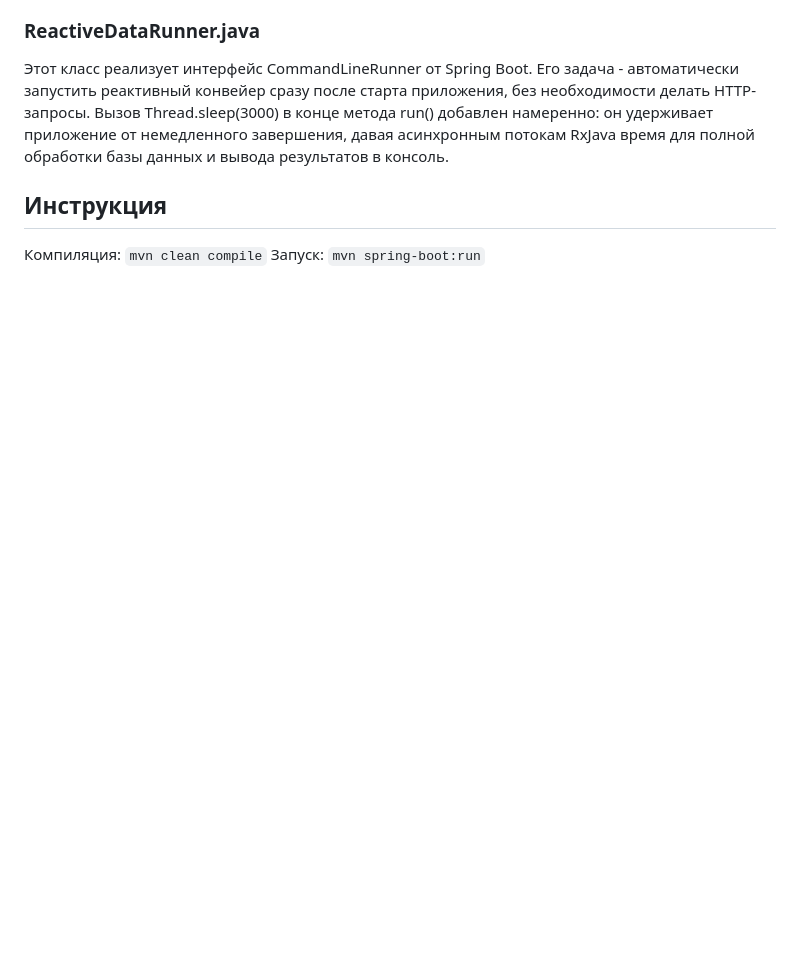
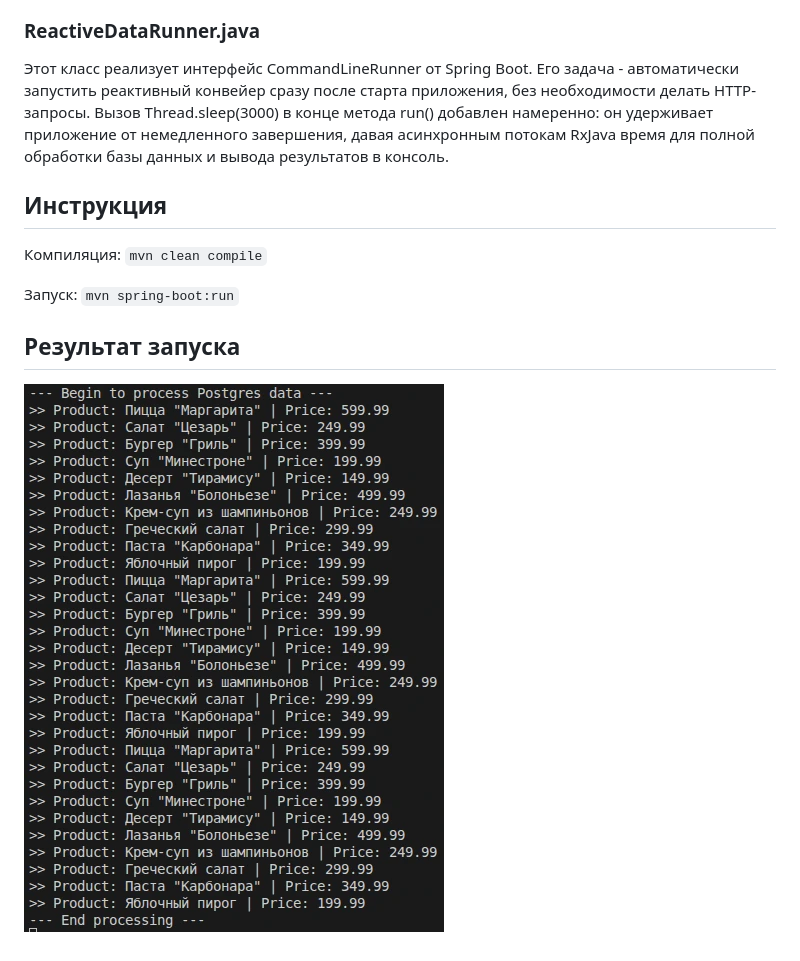
Before and after one commit to DucZuyVuTM/darkstore-provider-rxjava3, a Markdown page: README.md, the part around the change. GitHub-like rendering; pictures changed too: images/rxjava3.png (added); blank space fills up the shorter version.

```diff
--- a/README.md
+++ b/README.md
@@ -17,4 +17,9 @@ Java 21, Spring Boot, Hibernate, Maven
 ## Инструкция
 
 Компиляция: `mvn clean compile`
+
 Запуск: `mvn spring-boot:run`
+
+## Результат запуска
+
+![Result](images/rxjava3.png)
```
